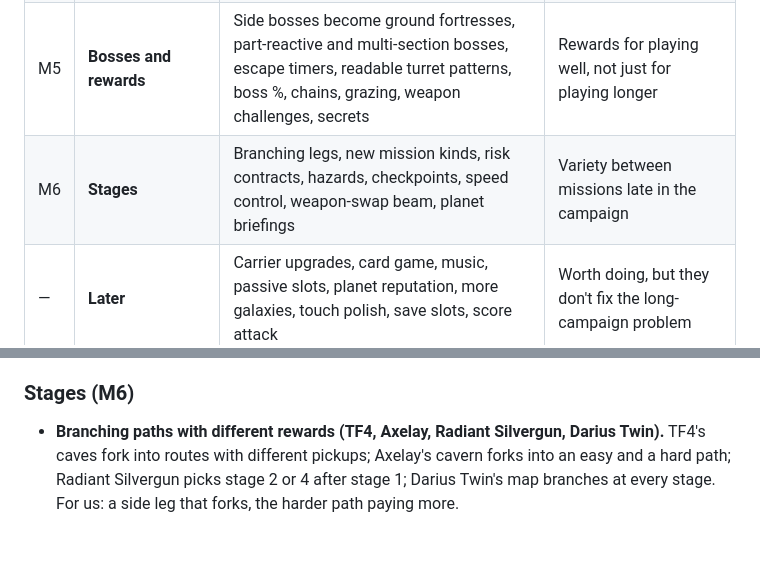
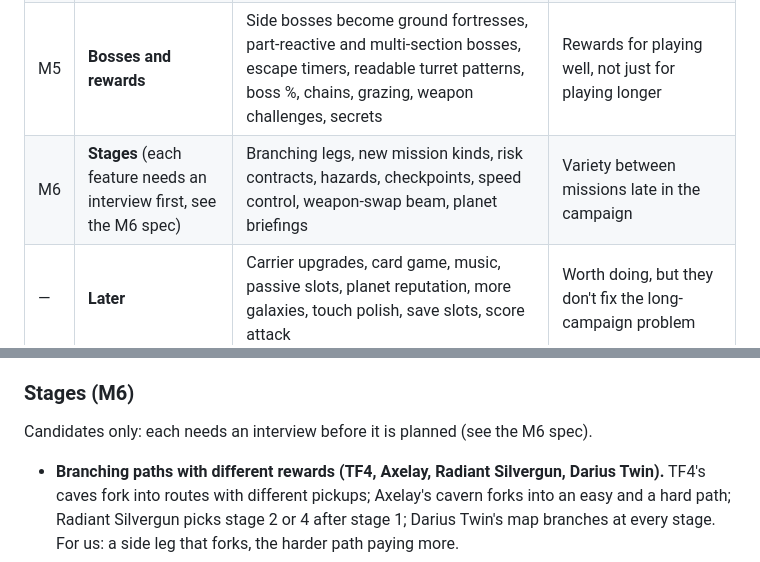
Before and after one commit to djkrush/chimera-wing, a Markdown page: FUTURE.md, 2 parts joined by grey strips. GitHub-like rendering; blank space fills up the shorter version.

```diff
--- a/FUTURE.md
+++ b/FUTURE.md
@@ -26,7 +26,7 @@ Each milestone is a release the game can ship on its own. Items link to the cata
 | M3 | **Vertical stages** (shipped, see the README) | Traffic between squadrons, gunship mini-bosses, squadron bonus, rear attacks, fire budgets, shot-down %, bullet types by color, off-screen warnings, screen shake | The vertical stages repeat the same five waves; this makes them a 1942-style run |
 | M4 | **Hulls and the gun ladder** | Two guns per form (a start gun and a market upgrade), one form per gun, 16 new guns, gun levels bought at markets, special bays, two new hulls, pilot perks with a mechanic, unique hull art | Every hull becomes its own ship, and credits get a steady use in every galaxy |
 | M5 | **Bosses and rewards** | Side bosses become ground fortresses, part-reactive and multi-section bosses, escape timers, readable turret patterns, boss %, chains, grazing, weapon challenges, secrets | Rewards for playing well, not just for playing longer |
-| M6 | **Stages** | Branching legs, new mission kinds, risk contracts, hazards, checkpoints, speed control, weapon-swap beam, planet briefings | Variety between missions late in the campaign |
+| M6 | **Stages** (each feature needs an interview first, see the M6 spec) | Branching legs, new mission kinds, risk contracts, hazards, checkpoints, speed control, weapon-swap beam, planet briefings | Variety between missions late in the campaign |
 | — | **Later** | Carrier upgrades, card game, music, passive slots, planet reputation, more galaxies, touch polish, save slots, score attack | Worth doing, but they don't fix the long-campaign problem |
 
 ## Economy
@@ -556,6 +580,8 @@ warnings, screen shake by distance and the near-miss sound (SUPERCRUISE), readab
 
 ### Stages (M6)
 
+Candidates only: each needs an interview before it is planned (see the M6 spec).
+
 - **Branching paths with different rewards (TF4, Axelay, Radiant Silvergun, Darius Twin).** TF4's caves
   fork into routes with different pickups; Axelay's cavern forks into an easy and a hard path; Radiant
   Silvergun picks stage 2 or 4 after stage 1; Darius Twin's map branches at every stage. For us: a side
```
Also changed, not shown: other parts of FUTURE.md (+24 -0 lines).
